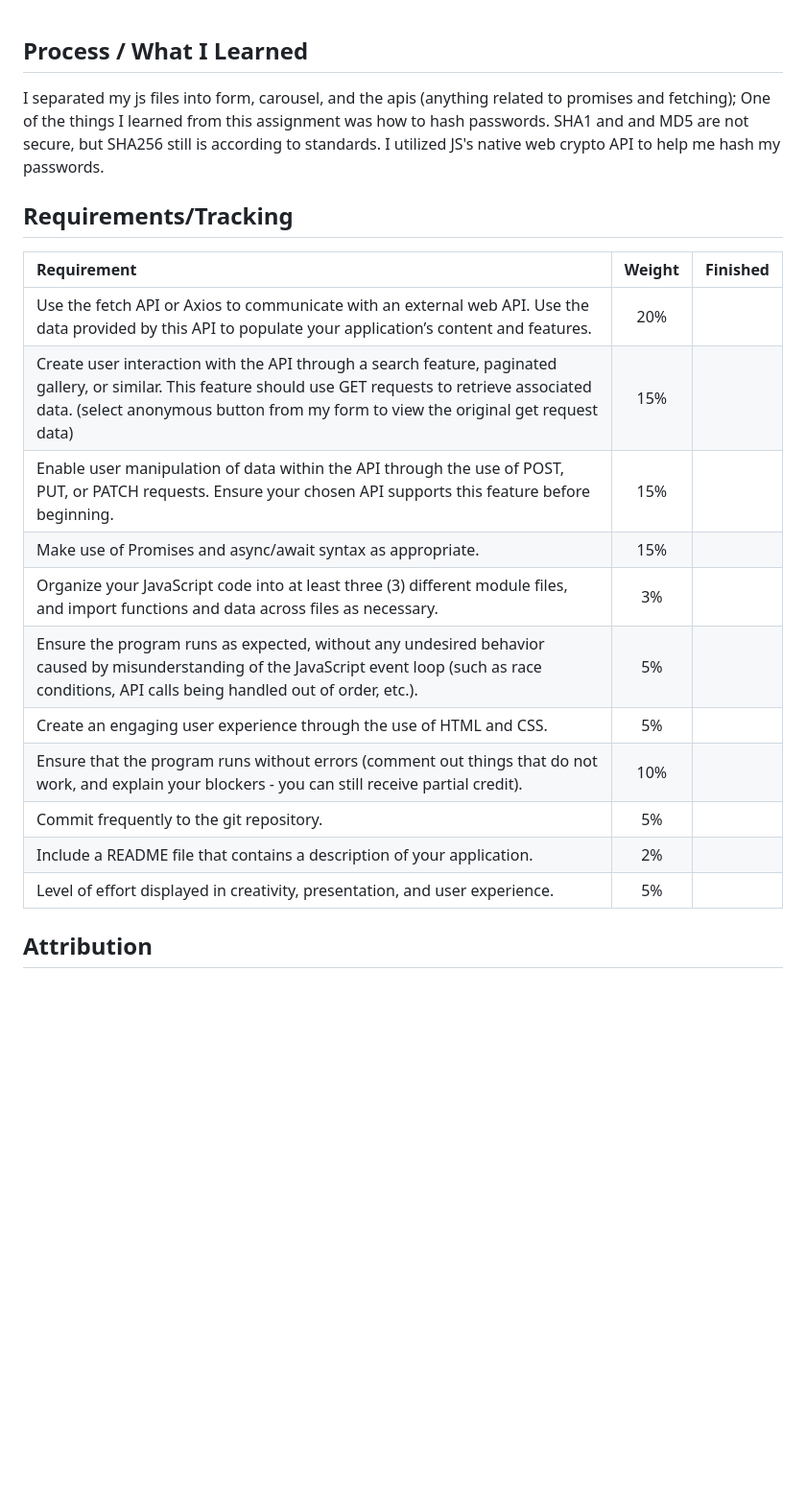
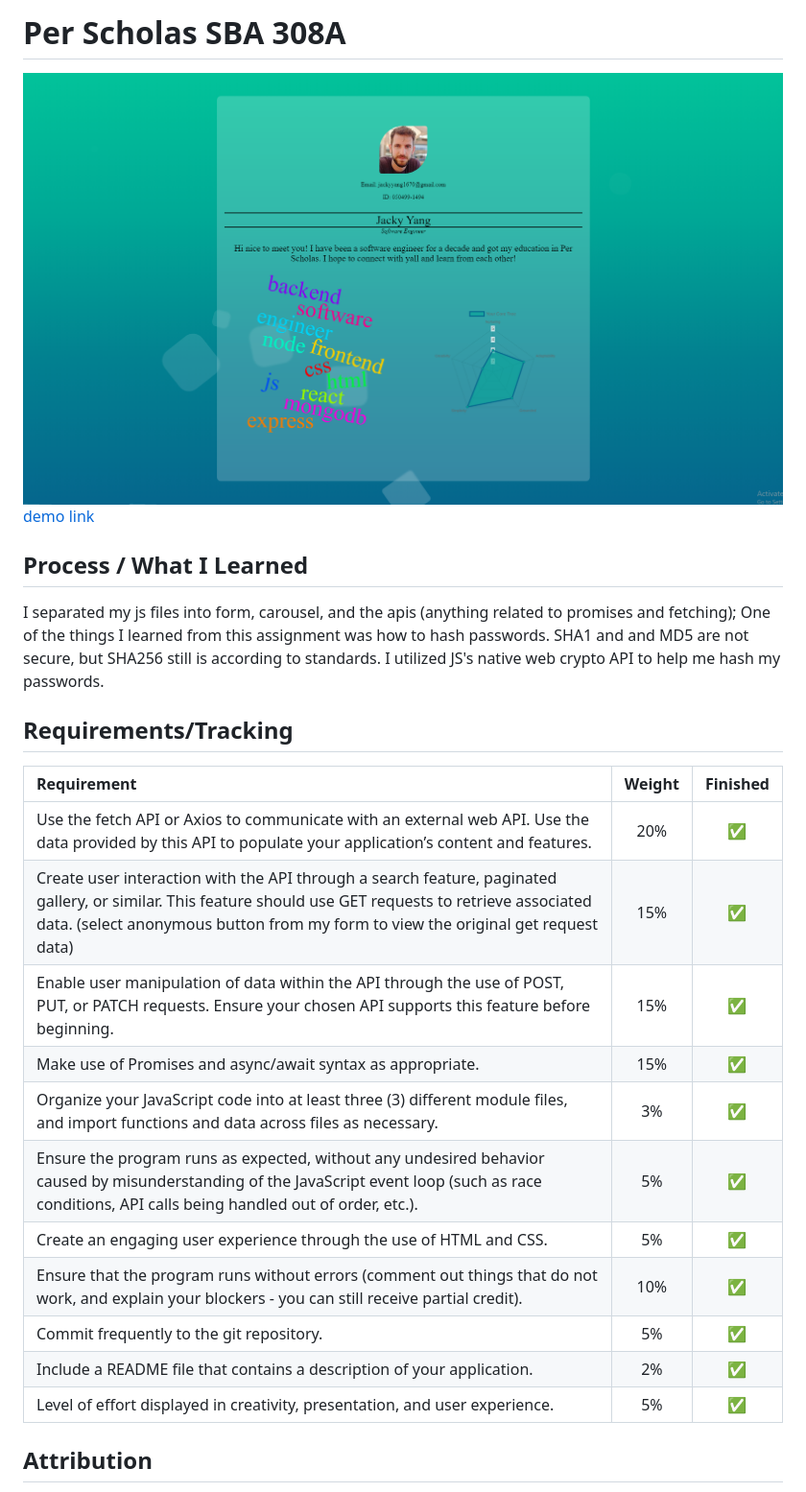
Before and after one commit to jordles/Per-Scholas-SBA-308A, a Markdown page: readme.md, the part around the change. Shown: that part at 96% size. Rendered like a GitHub page; pictures changed too: image.png (added); blank space fills up the shorter version.

```diff
--- a/readme.md
+++ b/readme.md
@@ -1,3 +1,8 @@
+# Per Scholas SBA 308A
+
+![demo image](image.png)
+[demo link]()
+
 ## Process / What I Learned
 
 I separated my js files into form, carousel, and the apis (anything related to promises and fetching);
@@ -7,17 +12,17 @@ One of the things I learned from this assignment was how to hash passwords. SHA1
 
 | Requirement | Weight | Finished |
 | :-- | :--: | :--: |
-| Use the fetch API or Axios to communicate with an external web API. Use the data provided by this API to populate your application’s content and features. | 20% |  |
-| Create user interaction with the API through a search feature, paginated gallery, or similar. This feature should use GET requests to retrieve associated data. (select anonymous button from my form to view the original get request data) | 15% |  |
-| Enable user manipulation of data within the API through the use of POST, PUT, or PATCH requests. Ensure your chosen API supports this feature before beginning. | 15% |  |
-| Make use of Promises and async/await syntax as appropriate. | 15% |  |
-| Organize your JavaScript code into at least three (3) different module files, and import functions and data across files as necessary. | 3% |  |
-| Ensure the program runs as expected, without any undesired behavior caused by misunderstanding of the JavaScript event loop (such as race conditions, API calls being handled out of order, etc.). | 5% |  |
-| Create an engaging user experience through the use of HTML and CSS. | 5% |  |
-| Ensure that the program runs without errors (comment out things that do not work, and explain your blockers - you can still receive partial credit). | 10% |  |
-| Commit frequently to the git repository. | 5% |  |
-| Include a README file that contains a description of your application. | 2% |  |
-| Level of effort displayed in creativity, presentation, and user experience. | 5% |  |
+| Use the fetch API or Axios to communicate with an external web API. Use the data provided by this API to populate your application’s content and features. | 20% | ✅ |
+| Create user interaction with the API through a search feature, paginated gallery, or similar. This feature should use GET requests to retrieve associated data. (select anonymous button from my form to view the original get request data) | 15% | ✅ |
+| Enable user manipulation of data within the API through the use of POST, PUT, or PATCH requests. Ensure your chosen API supports this feature before beginning. | 15% | ✅ |
+| Make use of Promises and async/await syntax as appropriate. | 15% | ✅ |
+| Organize your JavaScript code into at least three (3) different module files, and import functions and data across files as necessary. | 3% | ✅ |
+| Ensure the program runs as expected, without any undesired behavior caused by misunderstanding of the JavaScript event loop (such as race conditions, API calls being handled out of order, etc.). | 5% | ✅ |
+| Create an engaging user experience through the use of HTML and CSS. | 5% | ✅ |
+| Ensure that the program runs without errors (comment out things that do not work, and explain your blockers - you can still receive partial credit). | 10% | ✅ |
+| Commit frequently to the git repository. | 5% | ✅ |
+| Include a README file that contains a description of your application. | 2% | ✅ |
+| Level of effort displayed in creativity, presentation, and user experience. | 5% | ✅ |
 
 ## Attribution
 [Animated Background: Demo 2](https://wweb.dev/resources/animated-css-background-generator)
```
Also changed, not shown: 2 other files.
